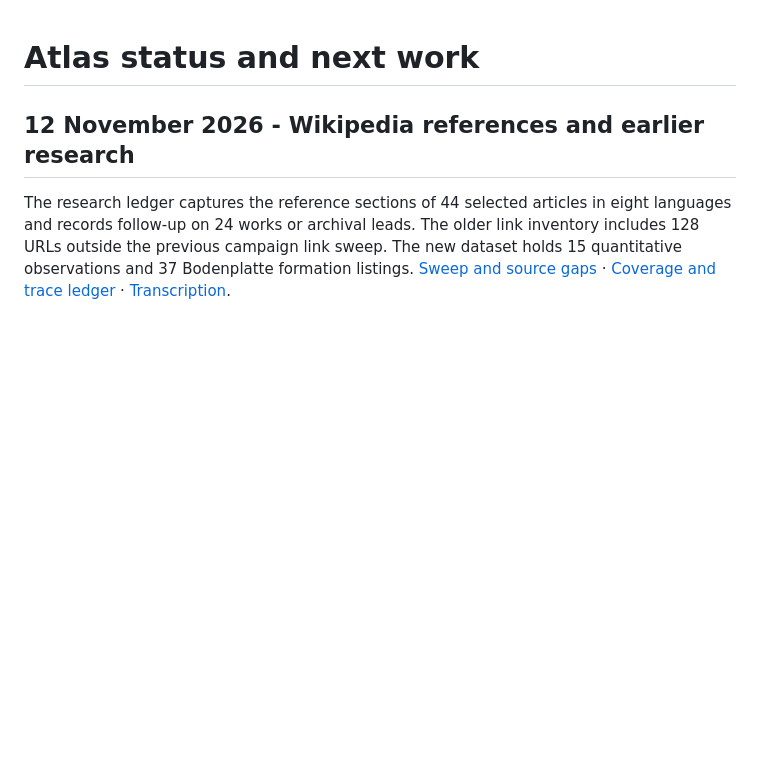
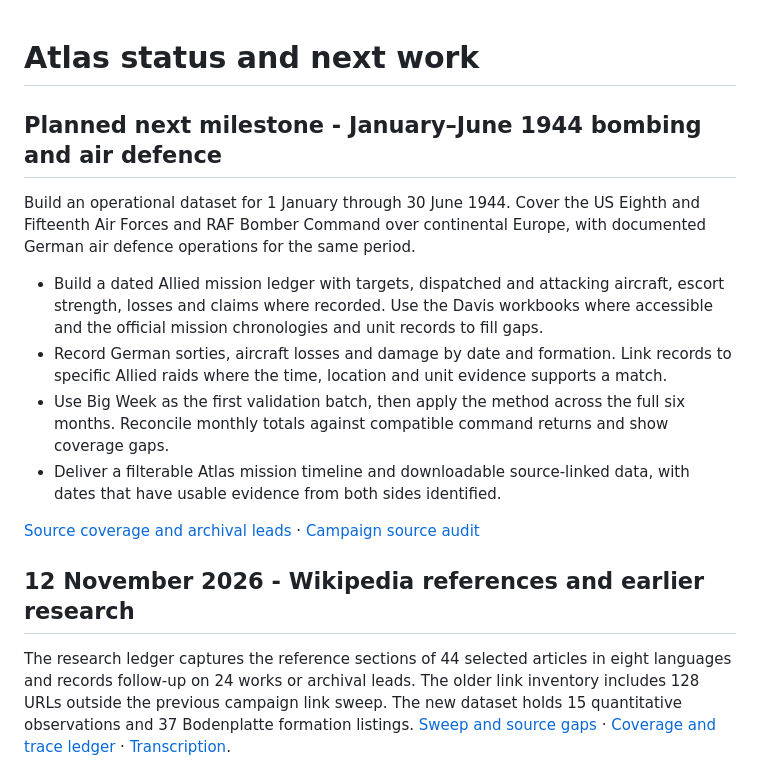
Before and after one commit to hound83/ww2-airwar, a Markdown page: docs/STATUS_AND_NEXT_STEPS.md, the part around the change. GitHub-like rendering; blank space fills up the shorter version.

Commit message:
docs: record the January–June 1944 operations milestone

```diff
--- a/docs/STATUS_AND_NEXT_STEPS.md
+++ b/docs/STATUS_AND_NEXT_STEPS.md
@@ -1,4 +1,15 @@
 # Atlas status and next work
+
+## Planned next milestone - January–June 1944 bombing and air defence
+
+Build an operational dataset for 1 January through 30 June 1944. Cover the US Eighth and Fifteenth Air Forces and RAF Bomber Command over continental Europe, with documented German air defence operations for the same period.
+
+- Build a dated Allied mission ledger with targets, dispatched and attacking aircraft, escort strength, losses and claims where recorded. Use the Davis workbooks where accessible and the official mission chronologies and unit records to fill gaps.
+- Record German sorties, aircraft losses and damage by date and formation. Link records to specific Allied raids where the time, location and unit evidence supports a match.
+- Use Big Week as the first validation batch, then apply the method across the full six months. Reconcile monthly totals against compatible command returns and show coverage gaps.
+- Deliver a filterable Atlas mission timeline and downloadable source-linked data, with dates that have usable evidence from both sides identified.
+
+[Source coverage and archival leads](../research/sources/wikipedia-source-coverage-2026-11-12.json) · [Campaign source audit](../research/sources/atlas-campaign-source-audit-2026-11-12.md)
 
 ## 12 November 2026 - Wikipedia references and earlier research
 
```
